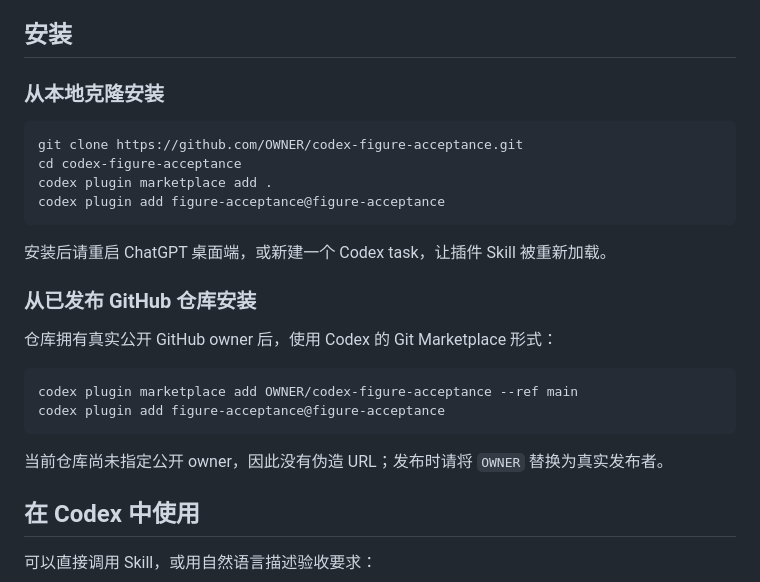
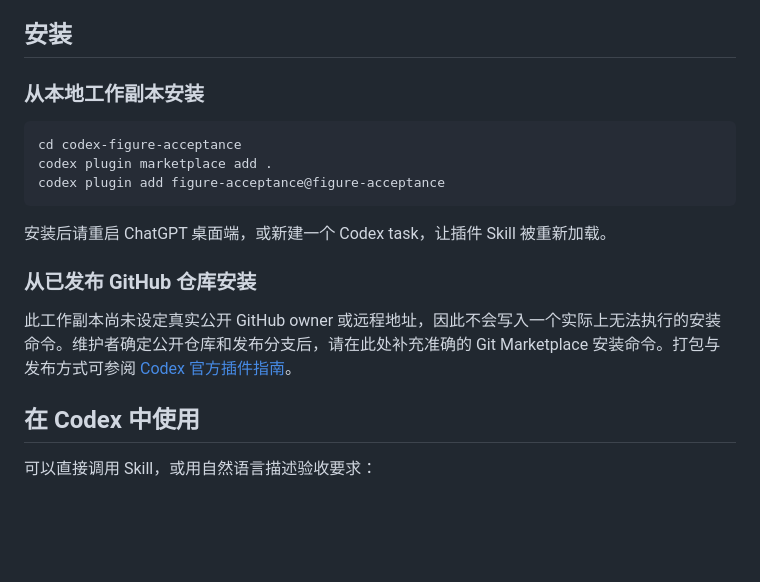
Before and after one commit to Shiba-hua/codex-visual-inspection, a Markdown page: README.zh-CN.md, the part around the change. Drawn GitHub-style; blank space fills up the shorter version.

````diff
--- a/README.zh-CN.md
+++ b/README.zh-CN.md
@@ -62,10 +62,9 @@ PDF 能成功编译，并不代表图像已经合格。常见问题包括：
 
 ## 安装
 
-### 从本地克隆安装
+### 从本地工作副本安装
 
 ```sh
-git clone https://github.com/OWNER/codex-figure-acceptance.git
 cd codex-figure-acceptance
 codex plugin marketplace add .
 codex plugin add figure-acceptance@figure-acceptance
@@ -75,14 +74,7 @@ codex plugin add figure-acceptance@figure-acceptance
 
 ### 从已发布 GitHub 仓库安装
 
-仓库拥有真实公开 GitHub owner 后，使用 Codex 的 Git Marketplace 形式：
-
-```sh
-codex plugin marketplace add OWNER/codex-figure-acceptance --ref main
-codex plugin add figure-acceptance@figure-acceptance
-```
-
-当前仓库尚未指定公开 owner，因此没有伪造 URL；发布时请将 `OWNER` 替换为真实发布者。
+此工作副本尚未设定真实公开 GitHub owner 或远程地址，因此不会写入一个实际上无法执行的安装命令。维护者确定公开仓库和发布分支后，请在此处补充准确的 Git Marketplace 安装命令。打包与发布方式可参阅 [Codex 官方插件指南](https://developers.openai.com/plugins/build/plugins)。
 
 ## 在 Codex 中使用
 
````
Also changed, not shown: README.md (+2 -10 lines).
